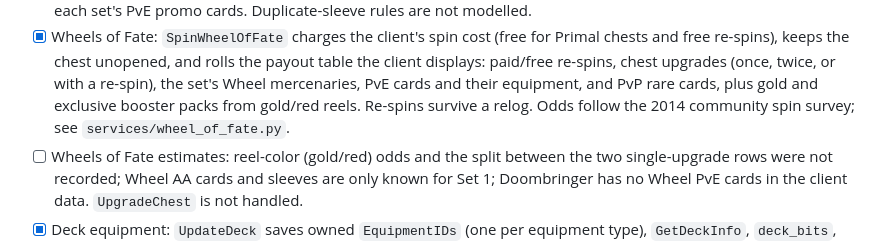
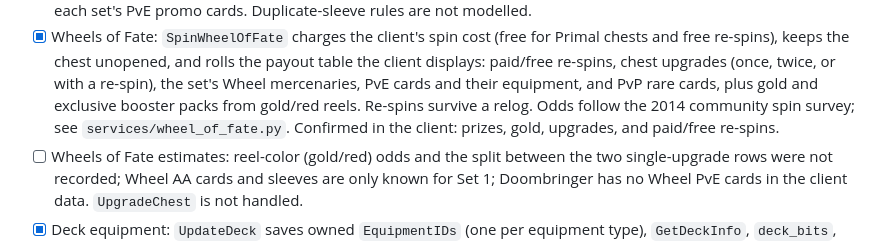
Before and after one commit to IanUtley/hex-server, a Markdown page: docs/PRIVATE_SERVER_FEATURES.md, the part around the change. Drawn GitHub-style.

Commit message:
Note in-game confirmation of the Wheels of Fate
Co-Authored-By: Claude Opus 5.5 <noreply@anthropic.com>

```diff
--- a/docs/PRIVATE_SERVER_FEATURES.md
+++ b/docs/PRIVATE_SERVER_FEATURES.md
@@ -66,7 +66,8 @@ Frost Ring Arena implementation details are in
   upgrades (once, twice, or with a re-spin), the set's Wheel mercenaries, PvE
   cards and their equipment, and PvP rare cards, plus gold and exclusive
   booster packs from gold/red reels. Re-spins survive a relog. Odds follow the
-  2014 community spin survey; see `services/wheel_of_fate.py`.
+  2014 community spin survey; see `services/wheel_of_fate.py`. Confirmed in
+  the client: prizes, gold, upgrades, and paid/free re-spins.
 - [ ] Wheels of Fate estimates: reel-color (gold/red) odds and the split
   between the two single-upgrade rows were not recorded; Wheel AA cards and
   sleeves are only known for Set 1; Doombringer has no Wheel PvE cards in the
```
